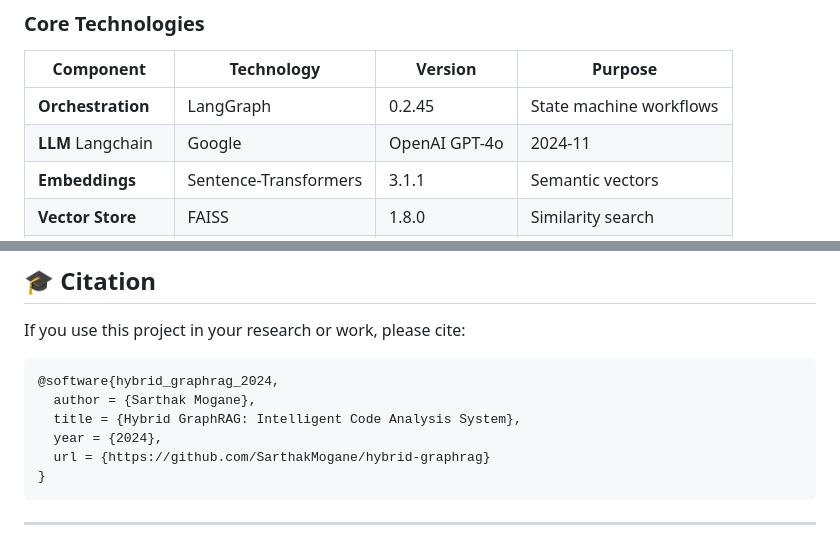
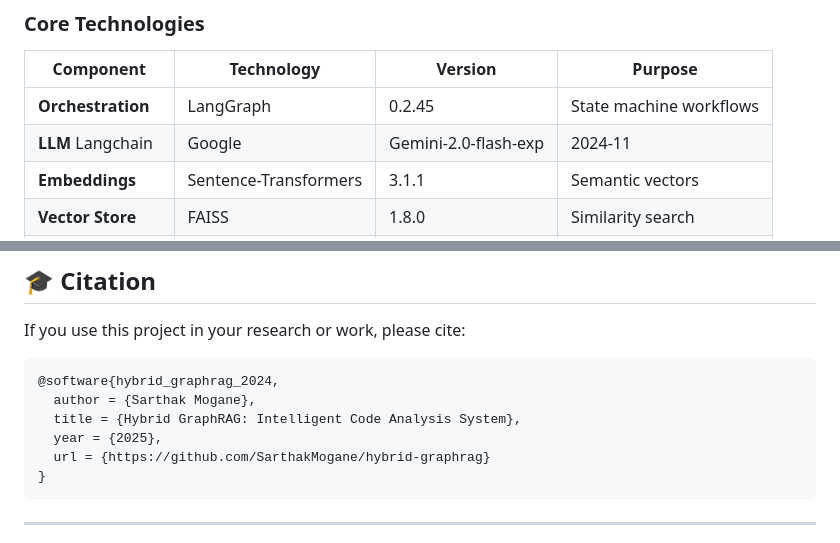
Before and after one commit to SarthakMogane/GraphRAG-for-codebase-understanding, a Markdown page: README.md, 2 parts joined by grey strips. GitHub-like rendering.

````diff
--- a/README.md
+++ b/README.md
@@ -212,7 +212,7 @@ python scripts/finalize_production.py --start-api
 | Component | Technology | Version | Purpose |
 |-----------|-----------|---------|---------|
 | **Orchestration** | LangGraph | 0.2.45 | State machine workflows |
-| **LLM** Langchain|Google| OpenAI GPT-4o | 2024-11 | Generation & classification |
+| **LLM** Langchain|Google| Gemini-2.0-flash-exp | 2024-11 | Generation & classification |
 | **Embeddings** | Sentence-Transformers | 3.1.1 | Semantic vectors |
 | **Vector Store** | FAISS | 1.8.0 | Similarity search |
 | **Graph DB** | Neo4j | 5.14.0 | Graph storage (optional) |
@@ -556,7 +556,7 @@ If you use this project in your research or work, please cite:
 @software{hybrid_graphrag_2024,
   author = {Sarthak Mogane},
   title = {Hybrid GraphRAG: Intelligent Code Analysis System},
-  year = {2024},
+  year = {2025},
   url = {https://github.com/SarthakMogane/hybrid-graphrag}
 }
 ```
````
